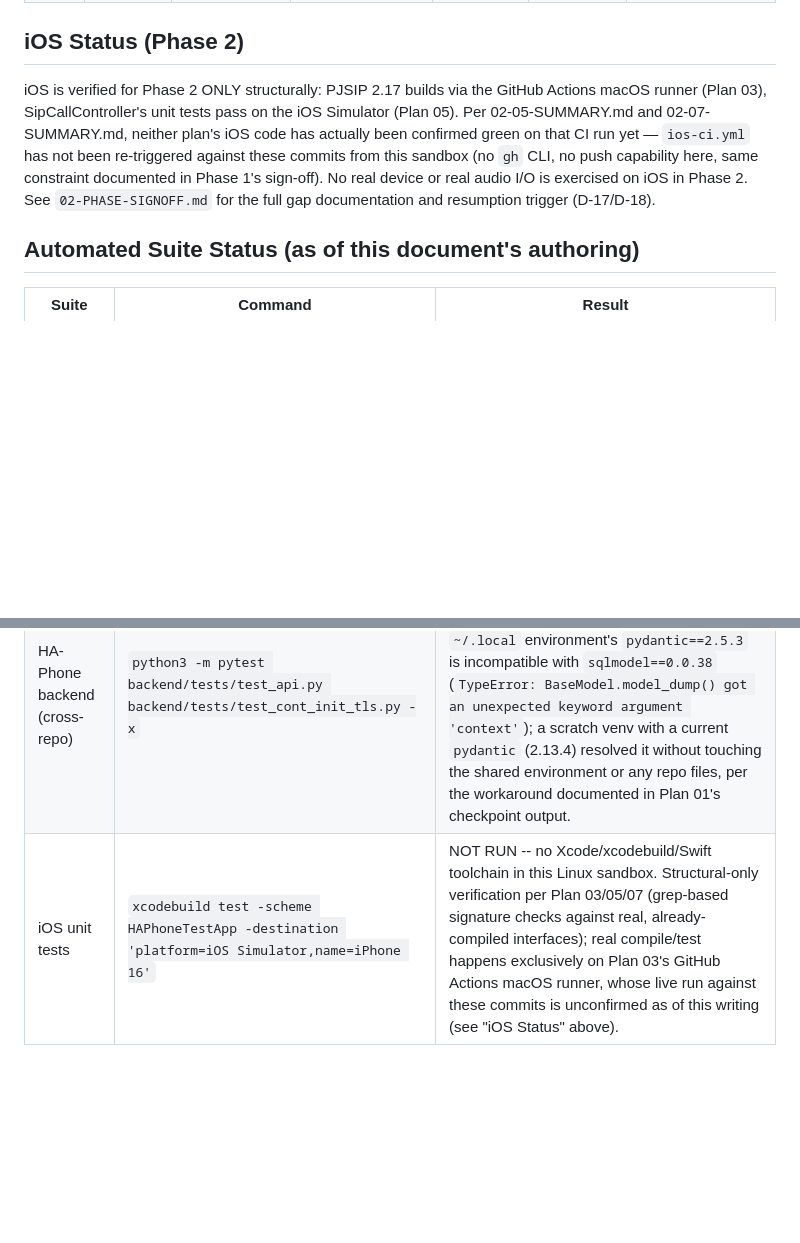
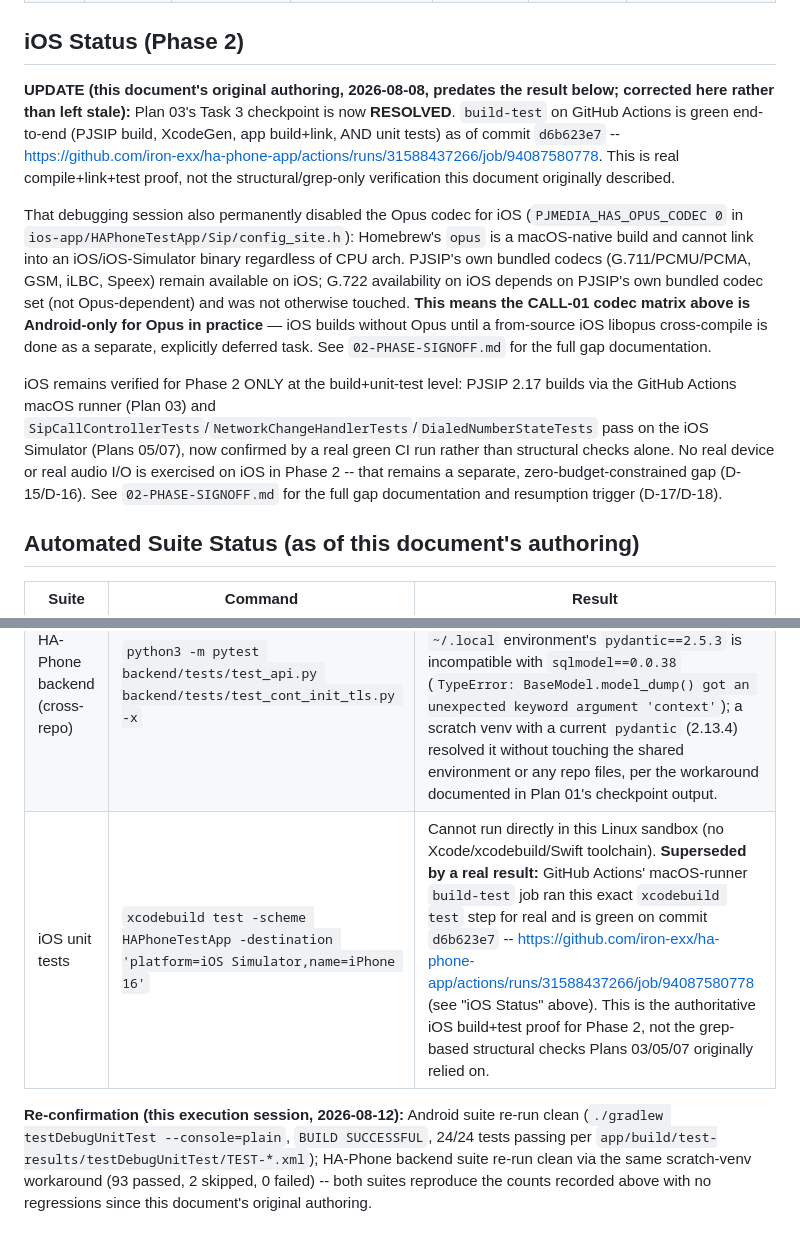
Before and after one commit to iron-exx/ha-phone-app, a Markdown page: tools/docs/PHASE2_MANUAL_TEST_PROCEDURE.md, 2 parts joined by grey strips. GitHub-like rendering; blank space fills up the shorter version.

Commit message:
fix(02-08): correct stale iOS CI status in Phase 2 manual test doc
Task 1's original authoring (2026-08-08) predated Plan 03's Task 3
checkpoint resolution. Update iOS Status and Automated Suite Status
sections to cite the now-green GitHub Actions build-test run (commit
d6b623e7) as authoritative build+test proof, and document the Opus
codec being disabled for iOS as a named, accepted gap. Re-ran both
automated suites this session to reconfirm counts (Android 24/24,
backend 93 passed/2 skipped).

```diff
--- a/tools/docs/PHASE2_MANUAL_TEST_PROCEDURE.md
+++ b/tools/docs/PHASE2_MANUAL_TEST_PROCEDURE.md
@@ -113,16 +113,35 @@ add-on's terminal/SSH:
 
 ## iOS Status (Phase 2)
 
-iOS is verified for Phase 2 ONLY structurally: PJSIP 2.17 builds via
-the GitHub Actions macOS runner (Plan 03), SipCallController's unit
-tests pass on the iOS Simulator (Plan 05). Per 02-05-SUMMARY.md and
-02-07-SUMMARY.md, neither plan's iOS code has actually been confirmed
-green on that CI run yet — `ios-ci.yml` has not been re-triggered
-against these commits from this sandbox (no `gh` CLI, no push
-capability here, same constraint documented in Phase 1's sign-off). No
-real device or real audio I/O is exercised on iOS in Phase 2. See
-`02-PHASE-SIGNOFF.md` for the full gap documentation and resumption
-trigger (D-17/D-18).
+**UPDATE (this document's original authoring, 2026-08-08, predates the
+result below; corrected here rather than left stale):** Plan 03's Task
+3 checkpoint is now **RESOLVED**. `build-test` on GitHub Actions is
+green end-to-end (PJSIP build, XcodeGen, app build+link, AND unit
+tests) as of commit `d6b623e7` --
+https://github.com/iron-exx/ha-phone-app/actions/runs/31588437266/job/94087580778.
+This is real compile+link+test proof, not the structural/grep-only
+verification this document originally described.
+
+That debugging session also permanently disabled the Opus codec for
+iOS (`PJMEDIA_HAS_OPUS_CODEC 0` in
+`ios-app/HAPhoneTestApp/Sip/config_site.h`): Homebrew's `opus` is a
+macOS-native build and cannot link into an iOS/iOS-Simulator binary
+regardless of CPU arch. PJSIP's own bundled codecs (G.711/PCMU/PCMA,
+GSM, iLBC, Speex) remain available on iOS; G.722 availability on iOS
+depends on PJSIP's own bundled codec set (not Opus-dependent) and was
+not otherwise touched. **This means the CALL-01 codec matrix above is
+Android-only for Opus in practice** — iOS builds without Opus until a
+from-source iOS libopus cross-compile is done as a separate, explicitly
+deferred task. See `02-PHASE-SIGNOFF.md` for the full gap documentation.
+
+iOS remains verified for Phase 2 ONLY at the build+unit-test level:
+PJSIP 2.17 builds via the GitHub Actions macOS runner (Plan 03) and
+`SipCallControllerTests`/`NetworkChangeHandlerTests`/`DialedNumberStateTests`
+pass on the iOS Simulator (Plans 05/07), now confirmed by a real green
+CI run rather than structural checks alone. No real device or real
+audio I/O is exercised on iOS in Phase 2 -- that remains a separate,
+zero-budget-constrained gap (D-15/D-16). See `02-PHASE-SIGNOFF.md` for
+the full gap documentation and resumption trigger (D-17/D-18).
 
 ## Automated Suite Status (as of this document's authoring)
 
@@ -130,4 +149,6 @@ trigger (D-17/D-18).
 |-------|---------|--------|
 | Android unit tests | `cd android-app && ./gradlew testDebugUnitTest --console=plain` | 24 tests, 0 failures (`CallControlTest` x5, `DialpadSanitizeTest` x4, `NetworkChangeHandlerTest` x1, `EnvelopeVerifierTest` x5, `DtmfControllerTest` x2, `CodecConfigTest` x2, `DialpadTest` x5) |
 | HA-Phone backend (cross-repo) | `python3 -m pytest backend/tests/test_api.py backend/tests/test_cont_init_tls.py -x` | 93 passed, 2 skipped, 0 failed (95 collected). Required an isolated venv built from `backend/requirements.txt` — the shared `~/.local` environment's `pydantic==2.5.3` is incompatible with `sqlmodel==0.0.38` (`TypeError: BaseModel.model_dump() got an unexpected keyword argument 'context'`); a scratch venv with a current `pydantic` (2.13.4) resolved it without touching the shared environment or any repo files, per the workaround documented in Plan 01's checkpoint output. |
-| iOS unit tests | `xcodebuild test -scheme HAPhoneTestApp -destination 'platform=iOS Simulator,name=iPhone 16'` | NOT RUN -- no Xcode/xcodebuild/Swift toolchain in this Linux sandbox. Structural-only verification per Plan 03/05/07 (grep-based signature checks against real, already-compiled interfaces); real compile/test happens exclusively on Plan 03's GitHub Actions macOS runner, whose live run against these commits is unconfirmed as of this writing (see "iOS Status" above). |
+| iOS unit tests | `xcodebuild test -scheme HAPhoneTestApp -destination 'platform=iOS Simulator,name=iPhone 16'` | Cannot run directly in this Linux sandbox (no Xcode/xcodebuild/Swift toolchain). **Superseded by a real result:** GitHub Actions' macOS-runner `build-test` job ran this exact `xcodebuild test` step for real and is green on commit `d6b623e7` -- https://github.com/iron-exx/ha-phone-app/actions/runs/31588437266/job/94087580778 (see "iOS Status" above). This is the authoritative iOS build+test proof for Phase 2, not the grep-based structural checks Plans 03/05/07 originally relied on. |
+
+**Re-confirmation (this execution session, 2026-08-12):** Android suite re-run clean (`./gradlew testDebugUnitTest --console=plain`, `BUILD SUCCESSFUL`, 24/24 tests passing per `app/build/test-results/testDebugUnitTest/TEST-*.xml`); HA-Phone backend suite re-run clean via the same scratch-venv workaround (93 passed, 2 skipped, 0 failed) -- both suites reproduce the counts recorded above with no regressions since this document's original authoring.
```
